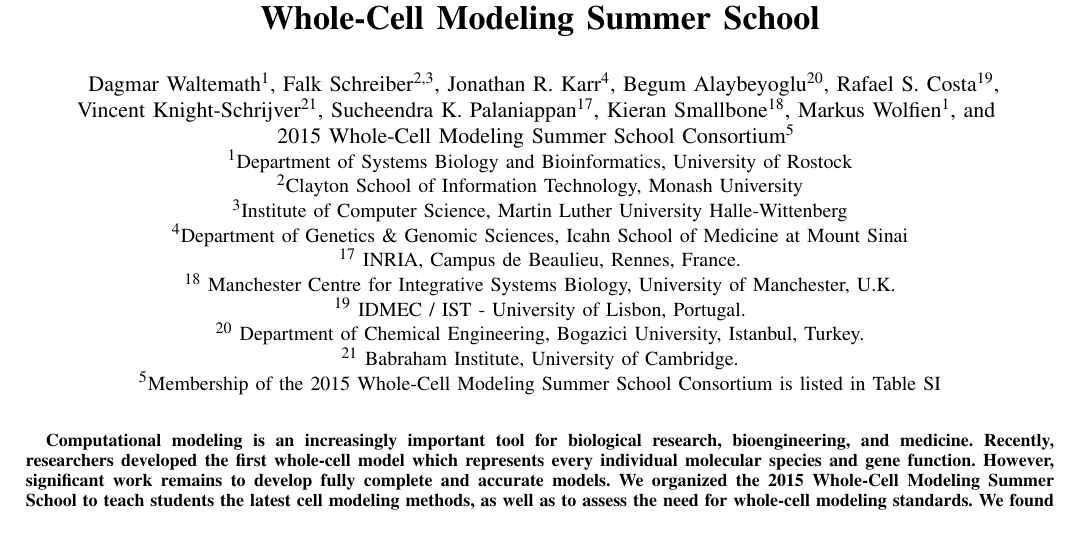
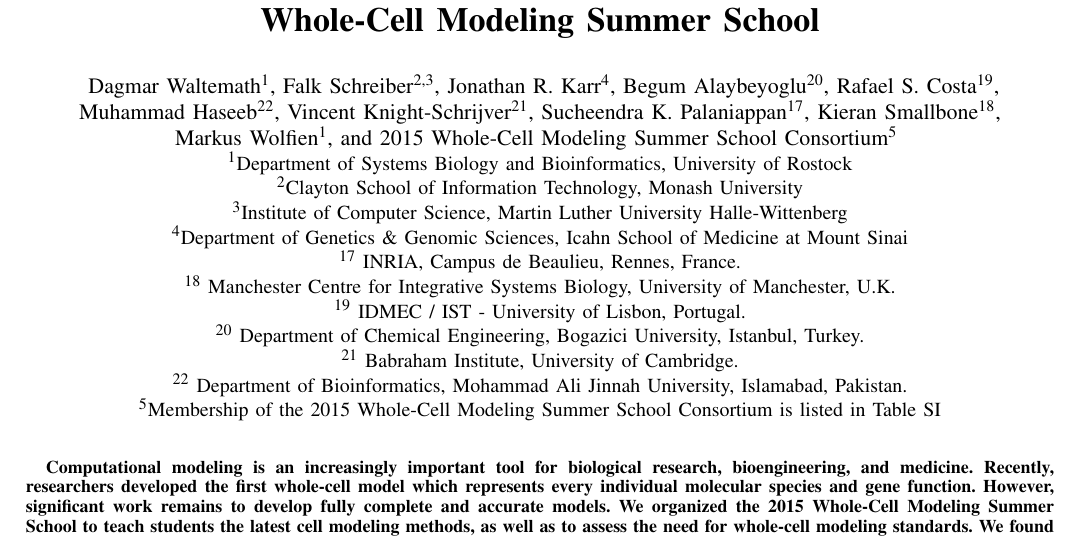
Before and after one commit to whole-cell-tutors/meeting-report, a LaTeX paper (report.tex): part of page 1 of 8, cut so that both start at the same text. Compiled offline with pdfLaTeX.

Commit message:
added Haseeb co author

```diff
--- a/report.tex
+++ b/report.tex
@@ -62,10 +62,11 @@
                 %        Pinar Pir\IEEEauthorrefmark{16},
                 Begum Alaybeyoglu\IEEEauthorrefmark{20},
                 Rafael S. Costa\IEEEauthorrefmark{19},\\
+                Muhammad Haseeb\IEEEauthorrefmark{22},
                 Vincent Knight-Schrijver\IEEEauthorrefmark{21},
                 Sucheendra K. Palaniappan\IEEEauthorrefmark{17},
-                Kieran Smallbone\IEEEauthorrefmark{18},
-         Markus Wolfien\IEEEauthorrefmark{1}, and \\
+                Kieran Smallbone\IEEEauthorrefmark{18},\\
+         Markus Wolfien\IEEEauthorrefmark{1}, and
          2015 Whole-Cell Modeling Summer School Consortium\IEEEauthorrefmark{5}
         }
 
@@ -103,6 +104,8 @@
     \IEEEauthorblockA{\IEEEauthorrefmark{20}  Department of Chemical Engineering, Bogazici University, Istanbul, Turkey.}
     %
     \IEEEauthorblockA{\IEEEauthorrefmark{21} Babraham Institute, University of Cambridge.}
+    %
+    \IEEEauthorblockA{\IEEEauthorrefmark{22} Department of Bioinformatics, Mohammad Ali Jinnah University, Islamabad, Pakistan.}
     %
     \IEEEauthorblockA{\IEEEauthorrefmark{5}Membership of the 2015 Whole-Cell Modeling Summer School Consortium is listed in Table~SI}
     %
```
